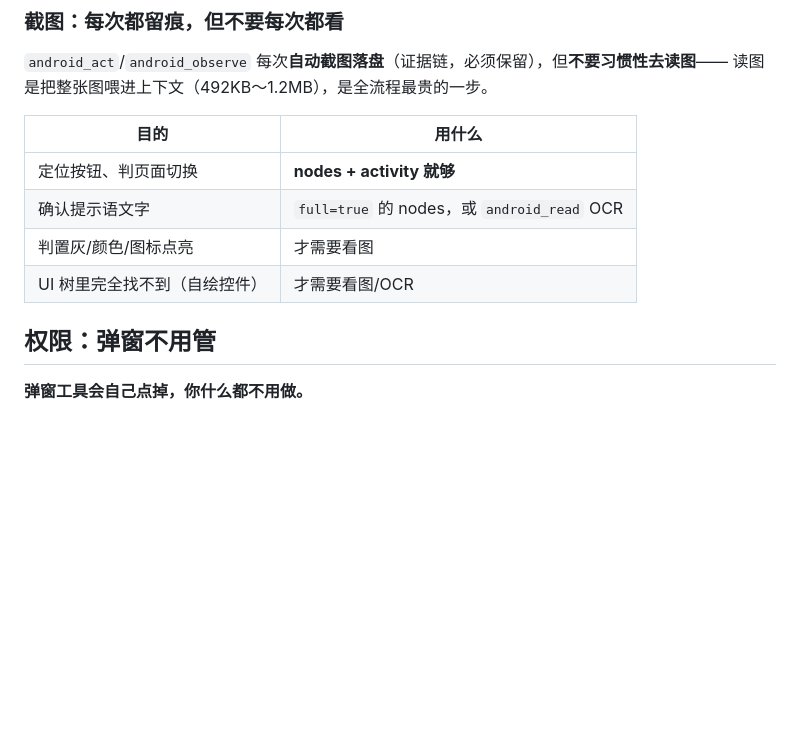
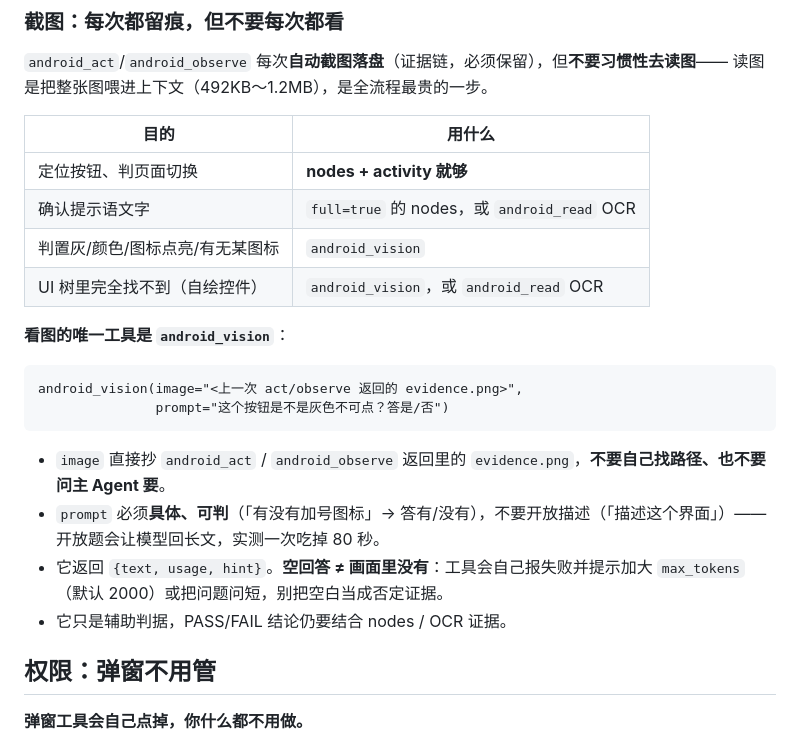
Before and after one commit to timlei138/dsh-android-ai-test, a Markdown page: skills/android-gui-test/SKILL.md, the part around the change. GitHub-like rendering; blank space fills up the shorter version.

Commit message:
SKILL.md 补上 android_vision 的用法
原来全文 0 处提 vision，L514 说"才需要看图"却没说用哪个工具，
执行 Agent 不知道图怎么看、从哪拿图片路径、问题怎么问。

新增：
- 截图速查表两行改成明确的 `android_vision`
- 新增"看图的唯一工具是 android_vision"小节：image 直接抄
  act/observe 返回的 evidence.png；prompt 必须具体可判（开放描述
  实测一次 80 秒）；返回 {text, usage, hint}；空回答不等于"画面里
  没有"（工具会自己报失败并提示加大 max_tokens）；结论仍需结合
  nodes/OCR

````diff
--- a/skills/android-gui-test/SKILL.md
+++ b/skills/android-gui-test/SKILL.md
@@ -511,8 +511,20 @@ android_act …
 |---|---|
 | 定位按钮、判页面切换 | **nodes + activity 就够** |
 | 确认提示语文字 | `full=true` 的 nodes，或 `android_read` OCR |
-| 判置灰/颜色/图标点亮 | 才需要看图 |
-| UI 树里完全找不到（自绘控件） | 才需要看图/OCR |
+| 判置灰/颜色/图标点亮/有无某图标 | `android_vision` |
+| UI 树里完全找不到（自绘控件） | `android_vision`，或 `android_read` OCR |
+
+**看图的唯一工具是 `android_vision`**：
+
+```
+android_vision(image="<上一次 act/observe 返回的 evidence.png>",
+               prompt="这个按钮是不是灰色不可点？答是/否")
+```
+
+- `image` 直接抄 `android_act` / `android_observe` 返回里的 `evidence.png`，**不要自己找路径、也不要问主 Agent 要**。
+- `prompt` 必须**具体、可判**（「有没有加号图标」→ 答有/没有），不要开放描述（「描述这个界面」）—— 开放题会让模型回长文，实测一次吃掉 80 秒。
+- 它返回 `{text, usage, hint}`。**空回答 ≠ 画面里没有**：工具会自己报失败并提示加大 `max_tokens`（默认 2000）或把问题问短，别把空白当成否定证据。
+- 它只是辅助判据，PASS/FAIL 结论仍要结合 nodes / OCR 证据。
 
 ## 权限：弹窗不用管
 
````
